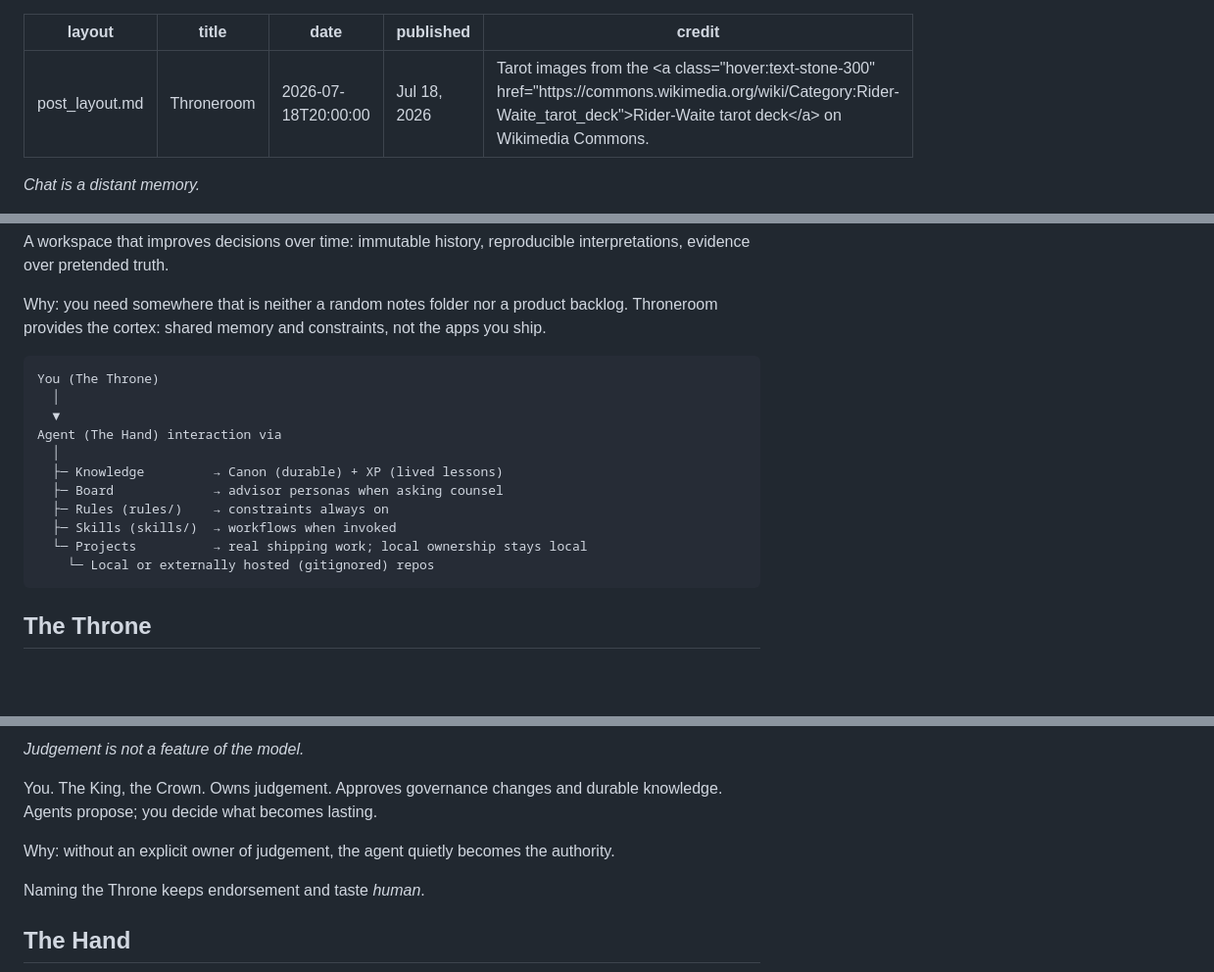
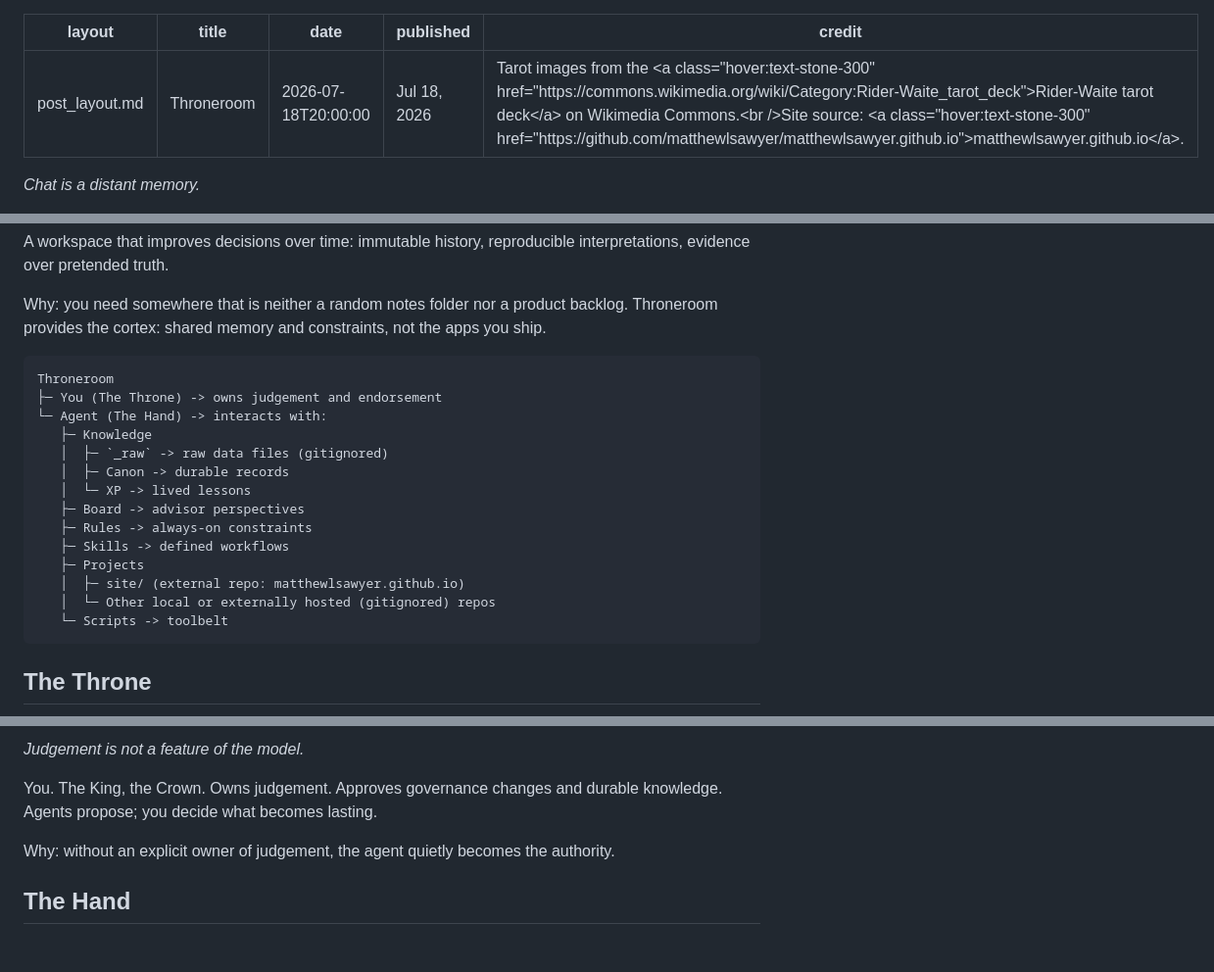
Before and after one commit to matthewlsawyer/matthewlsawyer.github.io, a Markdown page: blog/throneroom.md, 3 parts joined by grey strips. Shown at 98% size. Drawn GitHub-style; blank space fills up the shorter version.

Commit message:
docs(blog): credit site repo and clarify Throneroom structure
Co-authored-by: Cursor <cursoragent@cursor.com>

````diff
--- a/blog/throneroom.md
+++ b/blog/throneroom.md
@@ -3,7 +3,7 @@ layout: post_layout.md
 title: Throneroom
 date: 2026-07-18T20:00:00
 published: Jul 18, 2026
-credit: 'Tarot images from the <a class="hover:text-stone-300" href="https://commons.wikimedia.org/wiki/Category:Rider-Waite_tarot_deck">Rider-Waite tarot deck</a> on Wikimedia Commons.'
+credit: 'Tarot images from the <a class="hover:text-stone-300" href="https://commons.wikimedia.org/wiki/Category:Rider-Waite_tarot_deck">Rider-Waite tarot deck</a> on Wikimedia Commons.<br />Site source: <a class="hover:text-stone-300" href="https://github.com/matthewlsawyer/matthewlsawyer.github.io">matthewlsawyer.github.io</a>.'
 ---
 
 _Chat is a distant memory._
@@ -30,19 +30,21 @@ A workspace that improves decisions over time: immutable history, reproducible i
 
 Why: you need somewhere that is neither a random notes folder nor a product backlog. Throneroom provides the cortex: shared memory and constraints, not the apps you ship.
 
-
 ```
-You (The Throne)
-  │
-  ▼
-Agent (The Hand) interaction via
-  │
-  ├─ Knowledge         → Canon (durable) + XP (lived lessons)
-  ├─ Board             → advisor personas when asking counsel
-  ├─ Rules (rules/)    → constraints always on
-  ├─ Skills (skills/)  → workflows when invoked
-  └─ Projects          → real shipping work; local ownership stays local
-    └─ Local or externally hosted (gitignored) repos
+Throneroom
+├─ You (The Throne) -> owns judgement and endorsement
+└─ Agent (The Hand) -> interacts with:
+   ├─ Knowledge
+   │  ├─ `_raw` -> raw data files (gitignored)
+   │  ├─ Canon -> durable records
+   │  └─ XP -> lived lessons
+   ├─ Board -> advisor perspectives
+   ├─ Rules -> always-on constraints
+   ├─ Skills -> defined workflows
+   ├─ Projects
+   │  ├─ site/ (external repo: matthewlsawyer.github.io)
+   │  └─ Other local or externally hosted (gitignored) repos
+   └─ Scripts -> toolbelt
 ```
 
 ## The Throne
@@ -61,8 +63,6 @@ You. The King, the Crown. Owns judgement. Approves governance changes and durabl
 
 Why: without an explicit owner of judgement, the agent quietly becomes the authority.
 
-Naming the Throne keeps endorsement and taste _human_.
-
 ## The Hand
 
 <img
````
Also changed, not shown: other parts of blog/throneroom.md (+2 -0 lines).
